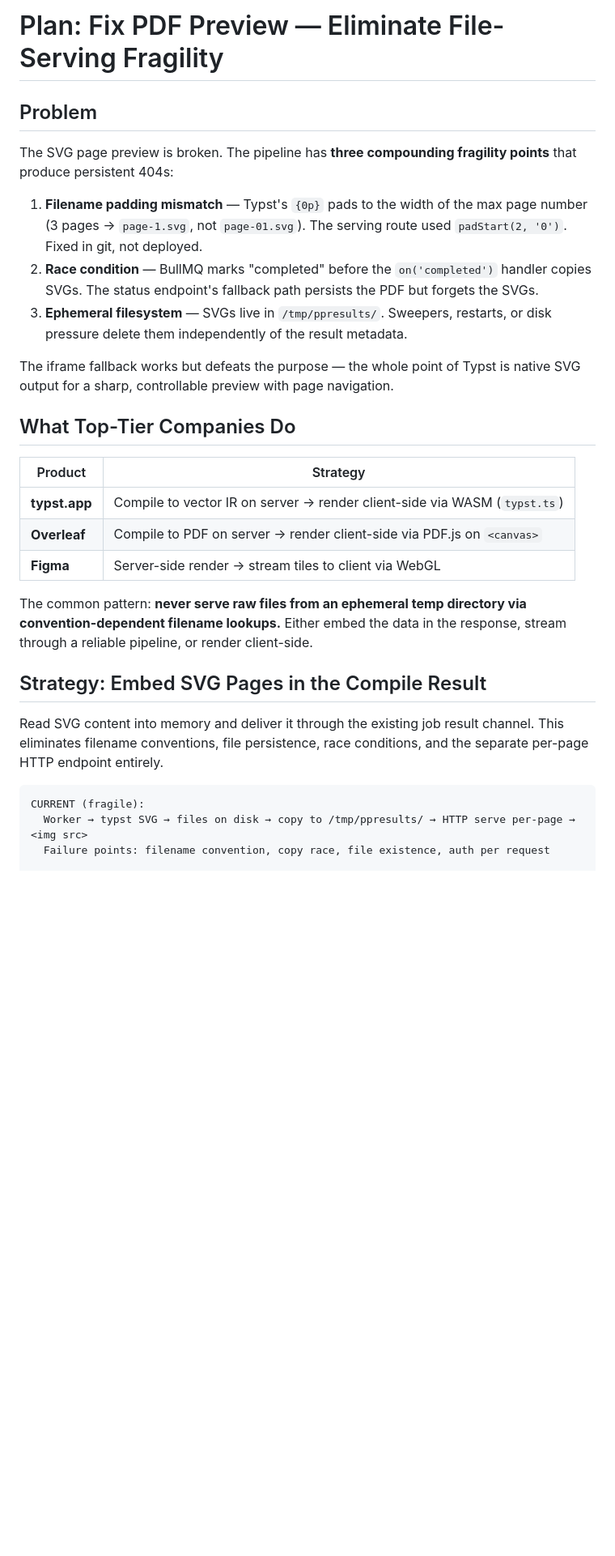
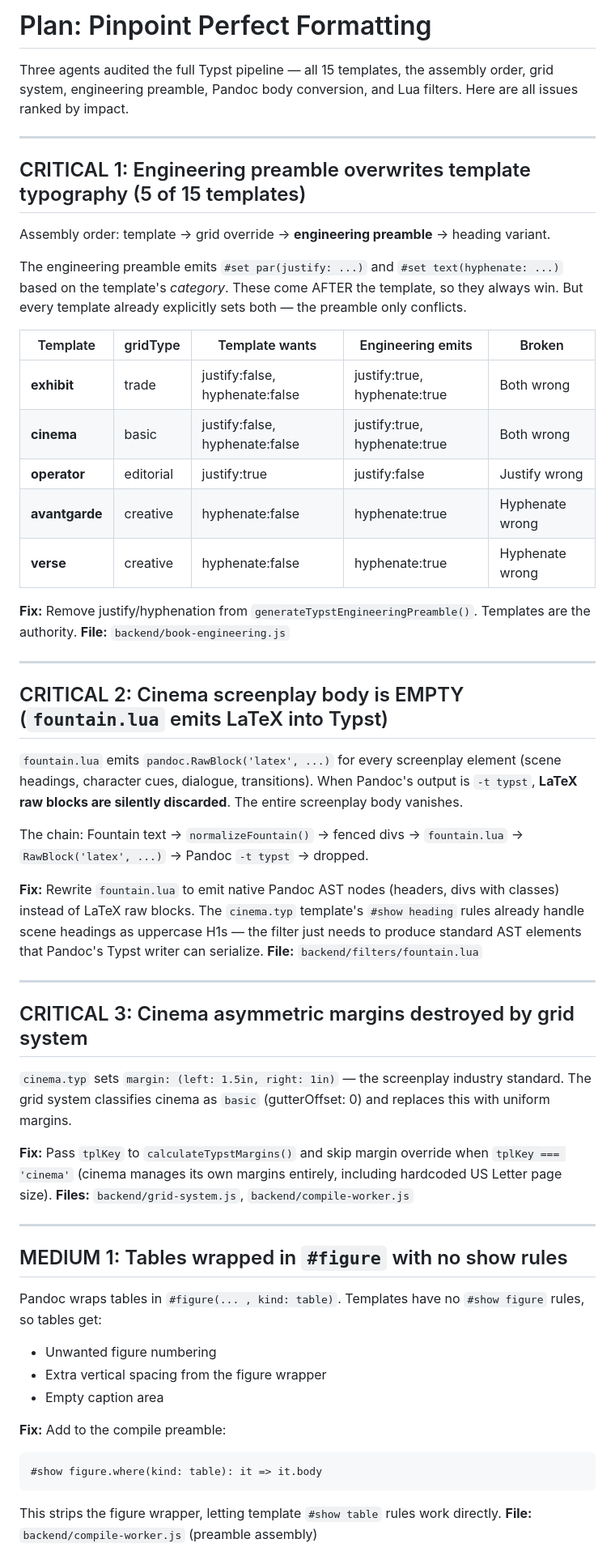
Before and after one commit to PagePerfect-design/PagePerfect, a Markdown page: plan.md, the part around one of its changes. Shown at 81% size. Drawn GitHub-style; blank space fills up the shorter version.

Commit message:
docs: update plan.md with Typst pipeline audit findings
https://claude.ai/code/session_01LZDv2xPFCJRuRpr34ZyRPW

````diff
--- a/plan.md
+++ b/plan.md
@@ -1,42 +1,59 @@
-# Plan: Fix PDF Preview — Eliminate File-Serving Fragility
+# Plan: Pinpoint Perfect Formatting
 
-## Problem
+Three agents audited the full Typst pipeline — all 15 templates, the assembly order, grid system, engineering preamble, Pandoc body conversion, and Lua filters. Here are all issues ranked by impact.
 
-The SVG page preview is broken. The pipeline has **three compounding fragility
-points** that produce persistent 404s:
+---
 
-1. **Filename padding mismatch** — Typst's `{0p}` pads to the width of the
-   max page number (3 pages → `page-1.svg`, not `page-01.svg`). The serving
-   route used `padStart(2, '0')`. Fixed in git, not deployed.
-2. **Race condition** — BullMQ marks "completed" before the `on('completed')`
-   handler copies SVGs. The status endpoint's fallback path persists the PDF
-   but forgets the SVGs.
-3. **Ephemeral filesystem** — SVGs live in `/tmp/ppresults/`. Sweepers,
-   restarts, or disk pressure delete them independently of the result metadata.
+## CRITICAL 1: Engineering preamble overwrites template typography (5 of 15 templates)
 
-The iframe fallback works but defeats the purpose — the whole point of Typst
-is native SVG output for a sharp, controllable preview with page navigation.
+Assembly order: template → grid override → **engineering preamble** → heading variant.
 
-## What Top-Tier Companies Do
+The engineering preamble emits `#set par(justify: ...)` and `#set text(hyphenate: ...)` based on the template's *category*. These come AFTER the template, so they always win. But every template already explicitly sets both — the preamble only conflicts.
 
-| Product | Strategy |
-|---------|----------|
-| **typst.app** | Compile to vector IR on server → render client-side via WASM (`typst.ts`) |
-| **Overleaf** | Compile to PDF on server → render client-side via PDF.js on `<canvas>` |
-| **Figma** | Server-side render → stream tiles to client via WebGL |
+| Template | gridType | Template wants | Engineering emits | Broken |
+|----------|----------|---------------|-------------------|--------|
+| **exhibit** | trade | justify:false, hyphenate:false | justify:true, hyphenate:true | Both wrong |
+| **cinema** | basic | justify:false, hyphenate:false | justify:true, hyphenate:true | Both wrong |
+| **operator** | editorial | justify:true | justify:false | Justify wrong |
+| **avantgarde** | creative | hyphenate:false | hyphenate:true | Hyphenate wrong |
+| **verse** | creative | hyphenate:false | hyphenate:true | Hyphenate wrong |
 
-The common pattern: **never serve raw files from an ephemeral temp directory
-via convention-dependent filename lookups.** Either embed the data in the
-response, stream through a reliable pipeline, or render client-side.
+**Fix:** Remove justify/hyphenation from `generateTypstEngineeringPreamble()`. Templates are the authority.
+**File:** `backend/book-engineering.js`
 
-## Strategy: Embed SVG Pages in the Compile Result
+---
 
-Read SVG content into memory and deliver it through the existing job result
-channel. This eliminates filename conventions, file persistence, race
-conditions, and the separate per-page HTTP endpoint entirely.
+## CRITICAL 2: Cinema screenplay body is EMPTY (`fountain.lua` emits LaTeX into Typst)
 
+`fountain.lua` emits `pandoc.RawBlock('latex', ...)` for every screenplay element (scene headings, character cues, dialogue, transitions). When Pandoc's output is `-t typst`, **LaTeX raw blocks are silently discarded**. The entire screenplay body vanishes.
+
+The chain: Fountain text → `normalizeFountain()` → fenced divs → `fountain.lua` → `RawBlock('latex', ...)` → Pandoc `-t typst` → dropped.
+
+**Fix:** Rewrite `fountain.lua` to emit native Pandoc AST nodes (headers, divs with classes) instead of LaTeX raw blocks. The `cinema.typ` template's `#show heading` rules already handle scene headings as uppercase H1s — the filter just needs to produce standard AST elements that Pandoc's Typst writer can serialize.
+**File:** `backend/filters/fountain.lua`
+
+---
+
+## CRITICAL 3: Cinema asymmetric margins destroyed by grid system
+
+`cinema.typ` sets `margin: (left: 1.5in, right: 1in)` — the screenplay industry standard. The grid system classifies cinema as `basic` (gutterOffset: 0) and replaces this with uniform margins.
+
+**Fix:** Pass `tplKey` to `calculateTypstMargins()` and skip margin override when `tplKey === 'cinema'` (cinema manages its own margins entirely, including hardcoded US Letter page size).
+**Files:** `backend/grid-system.js`, `backend/compile-worker.js`
+
+---
+
+## MEDIUM 1: Tables wrapped in `#figure` with no show rules
+
+Pandoc wraps tables in `#figure(... , kind: table)`. Templates have no `#show figure` rules, so tables get:
+- Unwanted figure numbering
+- Extra vertical spacing from the figure wrapper
+- Empty caption area
+
+**Fix:** Add to the compile preamble:
+```typst
+#show figure.where(kind: table): it => it.body
 ```
-CURRENT (fragile):
-  Worker → typst SVG → files on disk → copy to /tmp/ppresults/ → HTTP serve per-page → <img src>
-  Failure points: filename convention, copy race, file existence, auth per request
+This strips the figure wrapper, letting template `#show table` rules work directly.
+**File:** `backend/compile-worker.js` (preamble assembly)
 
````
Also changed, not shown: other parts of plan.md (+49 -108 lines).
